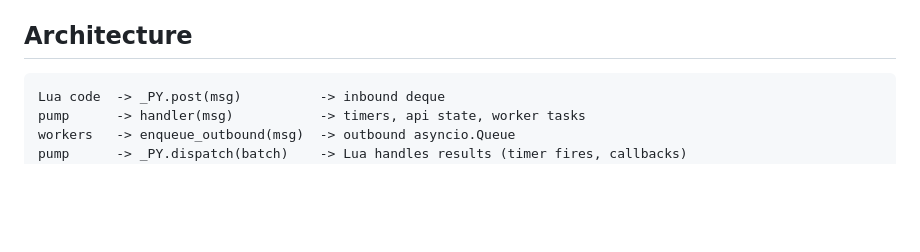
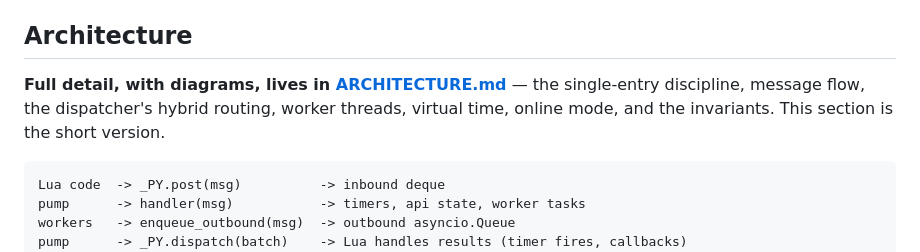
Before and after one commit to jangabrielsson/flua, a Markdown page: README.md, the part around the change. Rendered like a GitHub page; blank space fills up the shorter version.

Commit message:
feat: add detailed architecture documentation with diagrams in ARCHITECTURE.md; update README to reference it

````diff
--- a/README.md
+++ b/README.md
@@ -246,6 +246,11 @@ new type:
 
 ## Architecture
 
+**Full detail, with diagrams, lives in [ARCHITECTURE.md](ARCHITECTURE.md)** —
+the single-entry discipline, message flow, the dispatcher's hybrid routing,
+worker threads, virtual time, online mode, and the invariants. This section
+is the short version.
+
 ```
 Lua code  -> _PY.post(msg)          -> inbound deque
 pump      -> handler(msg)           -> timers, api state, worker tasks
````
Also changed, not shown: ARCHITECTURE.md (added, +252 -0 lines).
